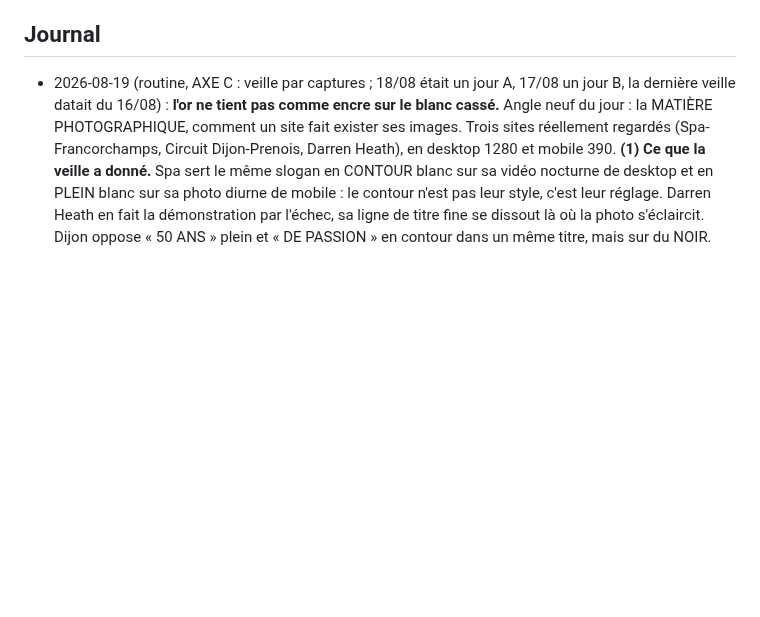
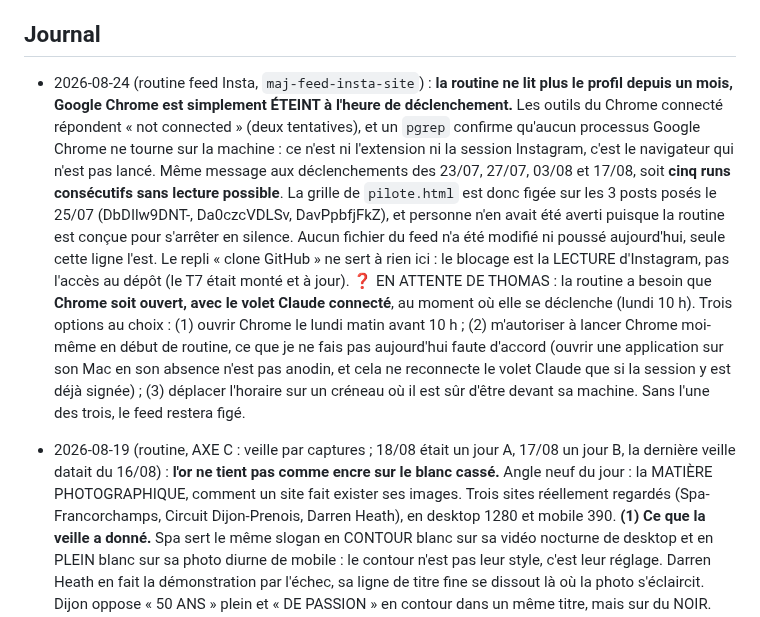
Before and after one commit to TPRacing/tpracing.github.io, a Markdown page: AMELIORATIONS.md, the part around the change. GitHub-like rendering; blank space fills up the shorter version.

Commit message:
Journal : le feed Insta est fige depuis le 25/07, Chrome est eteint quand la routine se declenche
Co-Authored-By: Claude Opus 5 (1M context) <noreply@anthropic.com>

```diff
--- a/AMELIORATIONS.md
+++ b/AMELIORATIONS.md
@@ -473,6 +473,23 @@ feed Insta et chips réseaux du hero seulement sur pilote.html.
 Numéro pilote : 47 uniquement. Vérifier desktop 1280 + mobile 375 + console avant push.
 
 ## Journal
+
+- 2026-08-24 (routine feed Insta, `maj-feed-insta-site`) : **la routine ne lit plus le profil depuis un
+  mois, Google Chrome est simplement ÉTEINT à l'heure de déclenchement.** Les outils du Chrome connecté
+  répondent « not connected » (deux tentatives), et un `pgrep` confirme qu'aucun processus Google Chrome
+  ne tourne sur la machine : ce n'est ni l'extension ni la session Instagram, c'est le navigateur qui
+  n'est pas lancé. Même message aux déclenchements des 23/07, 27/07, 03/08 et 17/08, soit **cinq runs
+  consécutifs sans lecture possible**. La grille de `pilote.html` est donc figée sur les 3 posts posés
+  le 25/07 (DbDIlw9DNT-, Da0czcVDLSv, DavPpbfjFkZ), et personne n'en avait été averti puisque la routine
+  est conçue pour s'arrêter en silence. Aucun fichier du feed n'a été modifié ni poussé aujourd'hui,
+  seule cette ligne l'est. Le repli « clone GitHub » ne sert à rien ici : le blocage est la LECTURE
+  d'Instagram, pas l'accès au dépôt (le T7 était monté et à jour).
+  ❓ EN ATTENTE DE THOMAS : la routine a besoin que **Chrome soit ouvert, avec le volet Claude connecté**,
+  au moment où elle se déclenche (lundi 10 h). Trois options au choix : (1) ouvrir Chrome le lundi matin
+  avant 10 h ; (2) m'autoriser à lancer Chrome moi-même en début de routine, ce que je ne fais pas
+  aujourd'hui faute d'accord (ouvrir une application sur son Mac en son absence n'est pas anodin, et cela
+  ne reconnecte le volet Claude que si la session y est déjà signée) ; (3) déplacer l'horaire sur un
+  créneau où il est sûr d'être devant sa machine. Sans l'une des trois, le feed restera figé.
 
 - 2026-08-19 (routine, AXE C : veille par captures ; 18/08 était un jour A, 17/08 un jour B, la dernière
   veille datait du 16/08) : **l'or ne tient pas comme encre sur le blanc cassé.** Angle neuf du jour :
```
